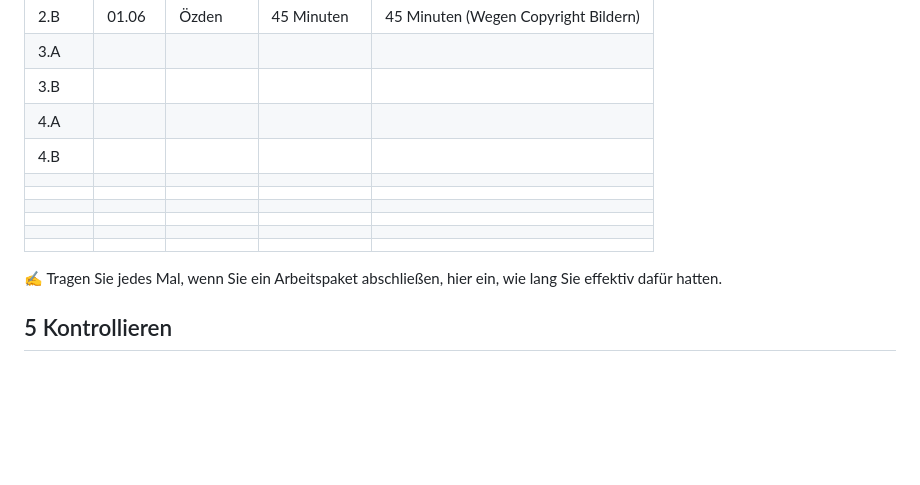
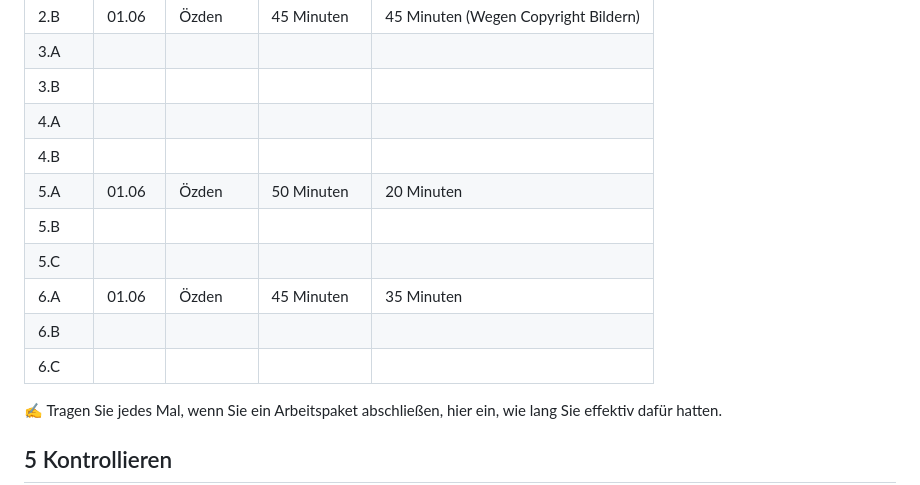
Before and after one commit to NathanielConstructive/LA1600, a Markdown page: projektdokumentation.md, the part around the change. Rendered like a GitHub page; blank space fills up the shorter version.

```diff
--- a/projektdokumentation.md
+++ b/projektdokumentation.md
@@ -93,12 +93,12 @@ Wir haben uns entschieden, eine Website zu erstellen, die Gerichte und kleine Te
 |3.B|||||
 |4.A|||||
 |4.B|||||
-||||||
-||||||
-||||||
-||||||
-||||||
-||||||
+|5.A|01.06|Özden|50 Minuten|20 Minuten|
+|5.B|||||
+|5.C|||||
+|6.A|01.06|Özden|45 Minuten|35 Minuten|
+|6.B|||||
+|6.C|||||
 
 ✍️ Tragen Sie jedes Mal, wenn Sie ein Arbeitspaket abschließen, hier ein, wie lang Sie effektiv dafür hatten.
 
```
